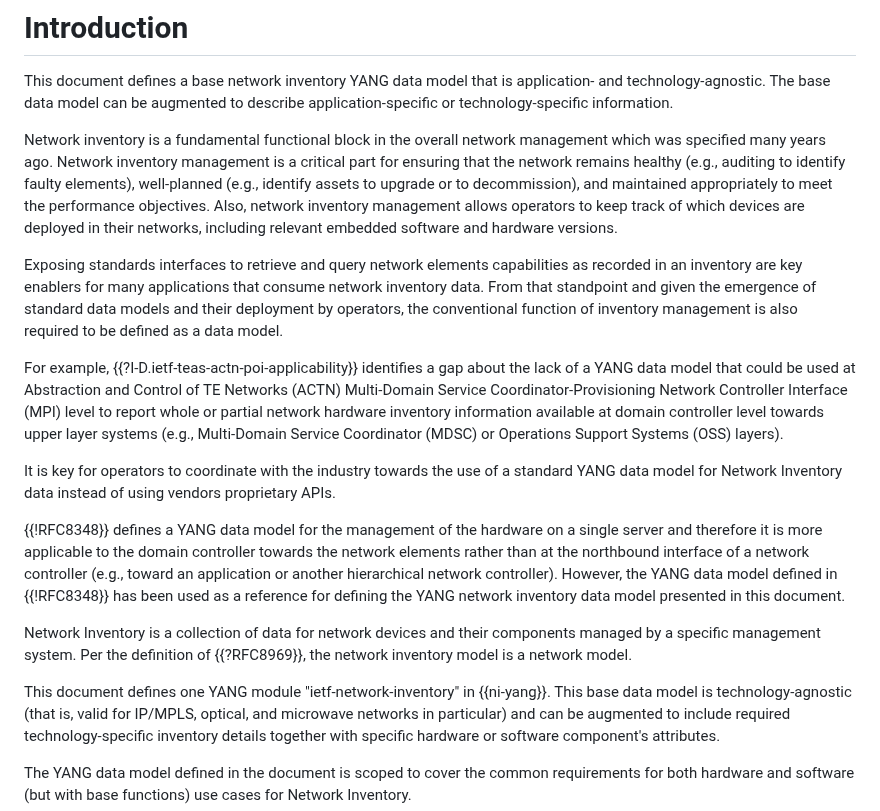
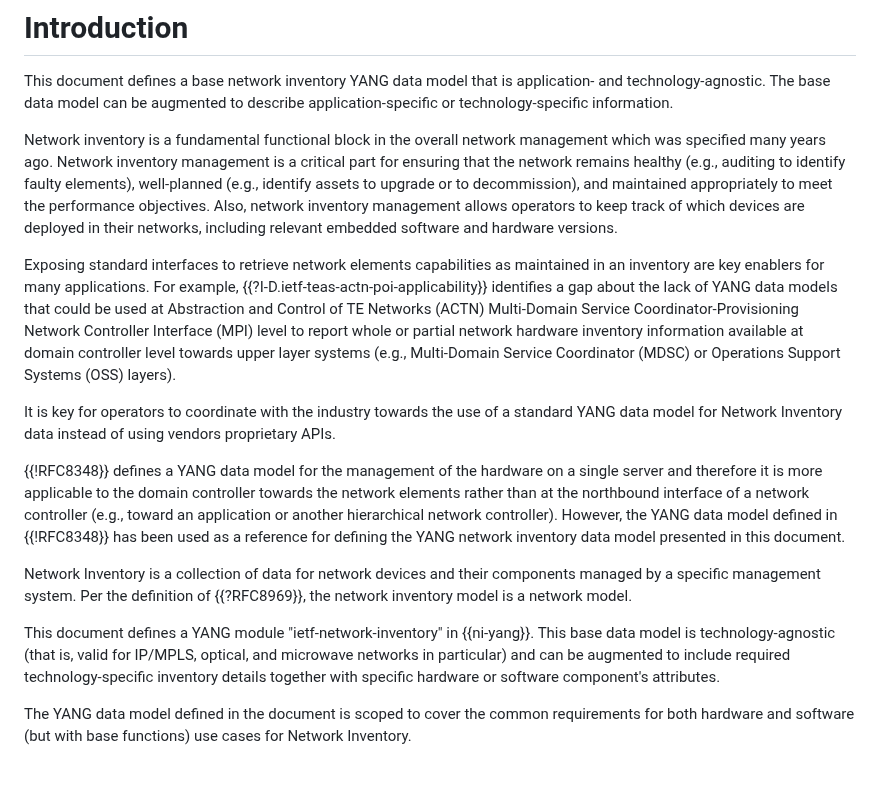
Before and after one commit to ietf-ivy-wg/network-inventory-yang, a Markdown page: draft-ietf-ivy-network-inventory-yang.md, the part around the change. GitHub-like rendering; blank space fills up the shorter version.

Commit message:
position ACTN as an example

```diff
--- a/draft-ietf-ivy-network-inventory-yang.md
+++ b/draft-ietf-ivy-network-inventory-yang.md
@@ -115,10 +115,7 @@ part for ensuring that the network remains healthy (e.g., auditing to identify f
 management allows operators to keep track of which devices are deployed in their networks, including relevant embedded software and
 hardware versions.
 
-Exposing standards interfaces to retrieve and query network elements capabilities as recorded in an inventory are key enablers for many applications that consume network inventory data. From that standpoint and given the emergence of standard data models and their deployment by operators, the conventional function of inventory management is also required to be defined as a data model.
-
-For example, {{?I-D.ietf-teas-actn-poi-applicability}} identifies a gap about the lack of a YANG data model that could be used at Abstraction and Control of TE Networks (ACTN) Multi-Domain Service Coordinator-Provisioning Network Controller Interface (MPI) level to report whole or partial network hardware
-inventory information available at domain controller level towards
+Exposing standard interfaces to retrieve network elements capabilities as maintained in an inventory are key enablers for many applications. For example, {{?I-D.ietf-teas-actn-poi-applicability}} identifies a gap about the lack of YANG data models that could be used at Abstraction and Control of TE Networks (ACTN) Multi-Domain Service Coordinator-Provisioning Network Controller Interface (MPI) level to report whole or partial network hardware inventory information available at domain controller level towards
 upper layer systems (e.g., Multi-Domain Service Coordinator (MDSC) or Operations Support Systems (OSS) layers).
 
 It is key for operators to coordinate with the industry towards the use of a
@@ -132,7 +129,7 @@ their components managed by a specific management system.  Per the
 definition of {{?RFC8969}}, the network inventory model is a network
 model.
 
-This document defines one YANG module "ietf-network-inventory" in {{ni-yang}}.
+This document defines a YANG module "ietf-network-inventory" in {{ni-yang}}.
 This base data model is technology-agnostic (that is, valid for IP/MPLS, optical, and
 microwave networks in particular) and can be augmented to
 include required technology-specific inventory details together with specific hardware or software component's attributes.
```
